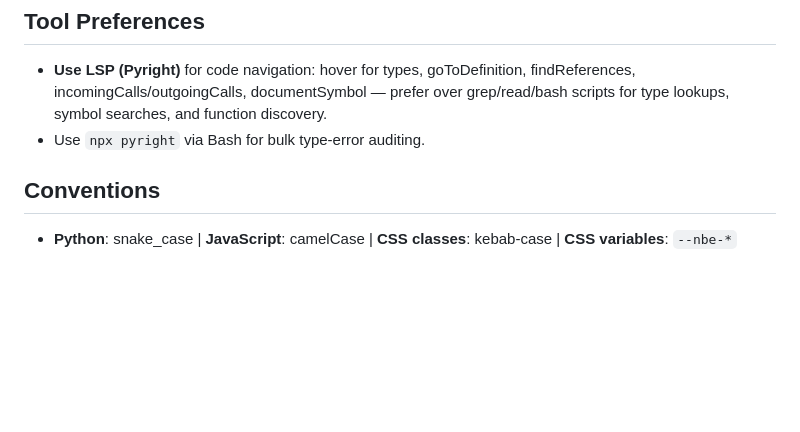
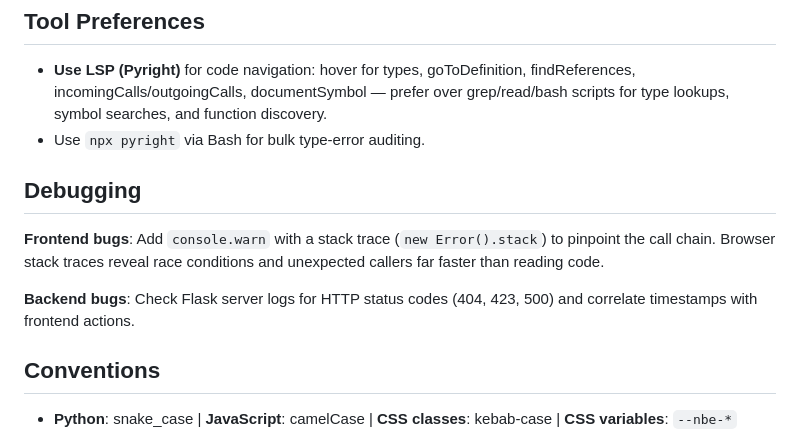
Before and after one commit to White-Rare-Bit/nagios-config-editor, a Markdown page: CLAUDE.md, the part around the change. GitHub-like rendering; blank space fills up the shorter version.

Commit message:
add frontend debugging guidance to CLAUDE.md
Co-Authored-By: Claude Opus 4.6 <noreply@anthropic.com>

```diff
--- a/CLAUDE.md
+++ b/CLAUDE.md
@@ -83,6 +83,12 @@ True staging: NO changes written to disk until "Apply". See `.claude/STAGING_REF
 - **Use LSP (Pyright)** for code navigation: hover for types, goToDefinition, findReferences, incomingCalls/outgoingCalls, documentSymbol — prefer over grep/read/bash scripts for type lookups, symbol searches, and function discovery.
 - Use `npx pyright` via Bash for bulk type-error auditing.
 
+## Debugging
+
+**Frontend bugs**: Add `console.warn` with a stack trace (`new Error().stack`) to pinpoint the call chain. Browser stack traces reveal race conditions and unexpected callers far faster than reading code.
+
+**Backend bugs**: Check Flask server logs for HTTP status codes (404, 423, 500) and correlate timestamps with frontend actions.
+
 ## Conventions
 
 - **Python**: snake_case | **JavaScript**: camelCase | **CSS classes**: kebab-case | **CSS variables**: `--nbe-*`
```
